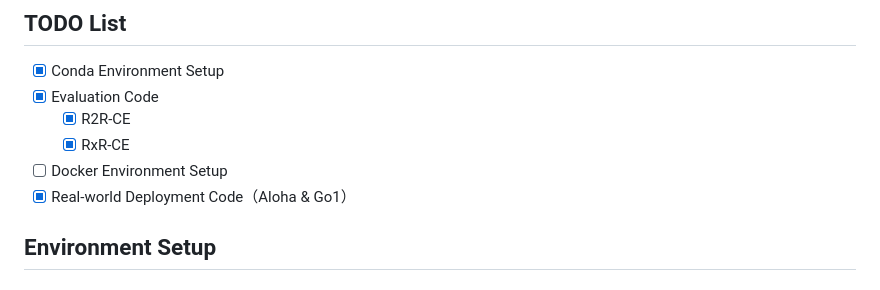
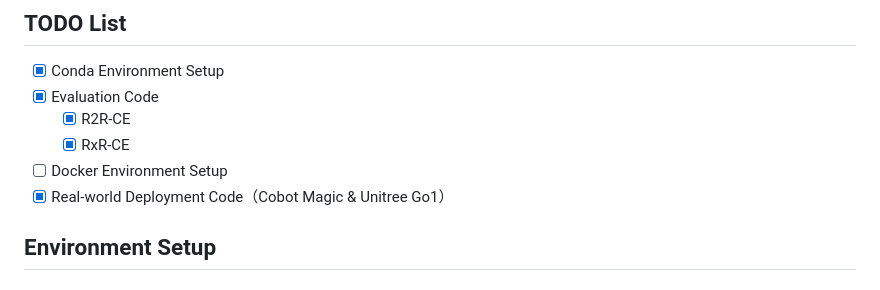
Before and after one commit to NJU-R-L-Group-Embodied-Lab/lavira-code, a Markdown page: README.md, the part around the change. Drawn GitHub-style.

```diff
--- a/README.md
+++ b/README.md
@@ -7,7 +7,7 @@
     - [x] R2R-CE
     - [x] RxR-CE
 - [ ] Docker Environment Setup
-- [x] Real-world Deployment Code（Aloha & Go1）
+- [x] Real-world Deployment Code（Cobot Magic & Unitree Go1）
 
 ## Environment Setup
 
```
